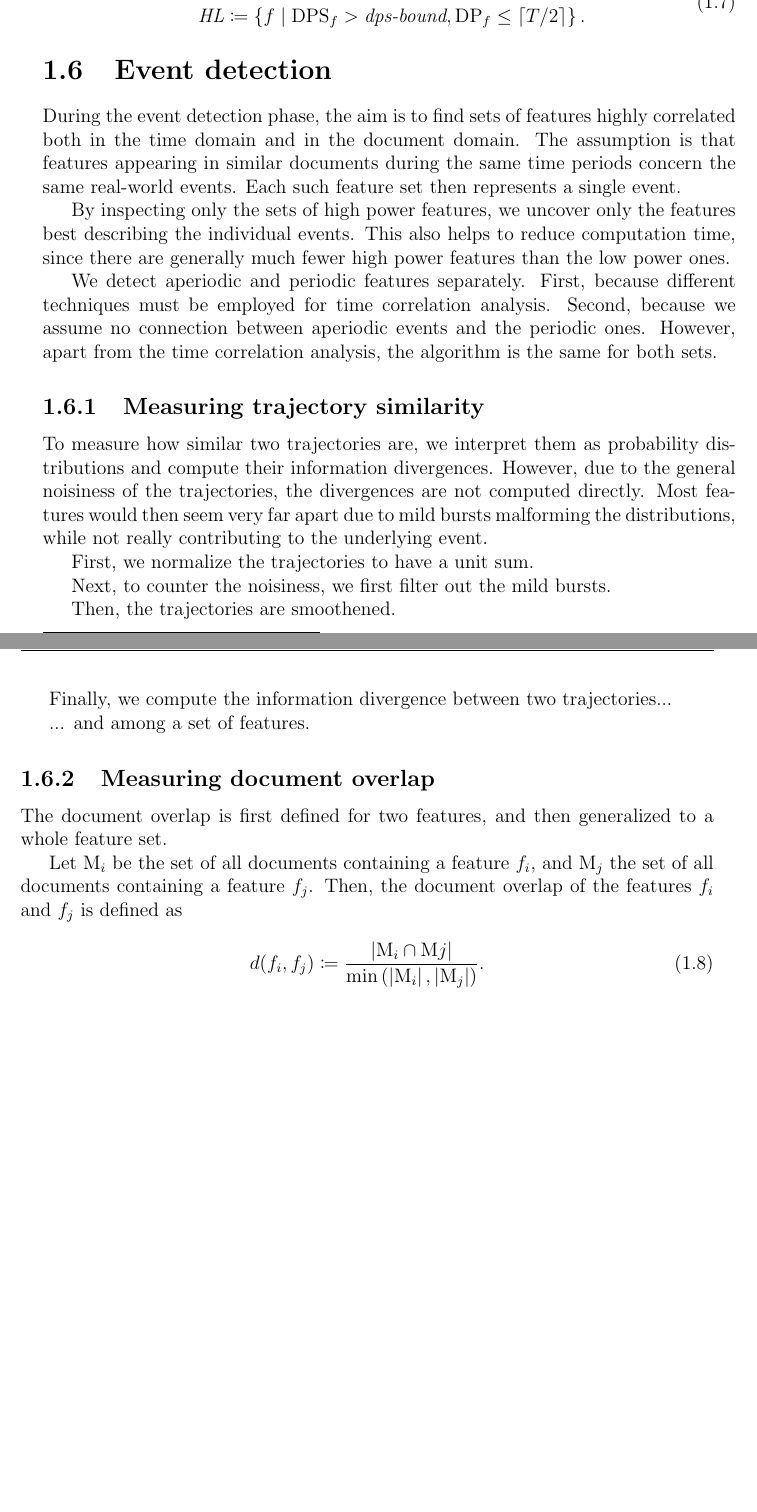
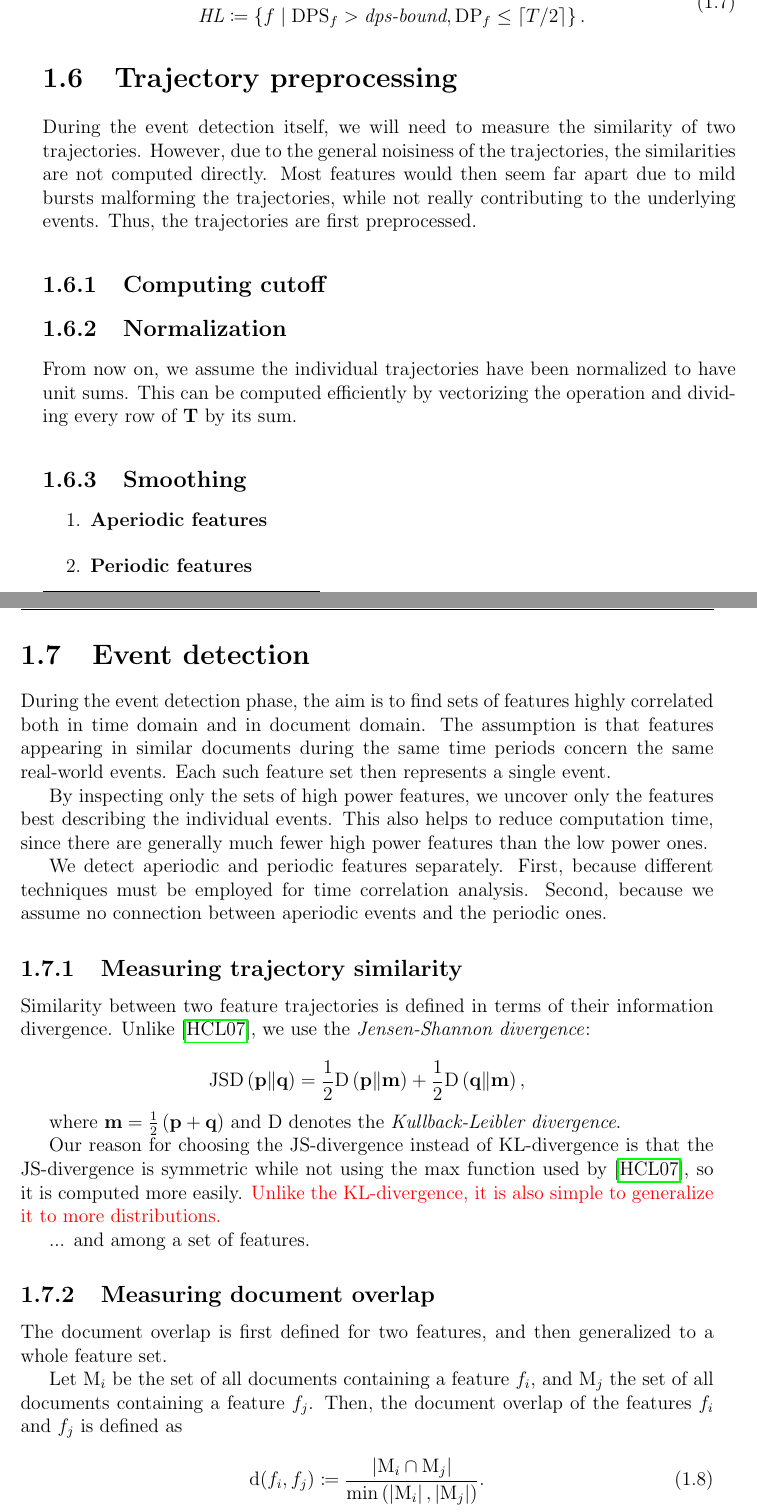
Before and after one commit to tomaskala/bachelor-thesis, a LaTeX thesis (Thesis/Thesis.tex, which reads Thesis/tex/chapters/chapter01.tex): two parts of pages 10 and 11 of 14, joined at a grey line, cut so that both start at the same text, the shorter picture padded with empty space. Compiled offline with pdfLaTeX.

Commit message:
Written something

```diff
--- a/Thesis/Thesis.tex
+++ b/Thesis/Thesis.tex
@@ -19,6 +19,8 @@
 \usepackage{amsmath}
 \usepackage{amsfonts}
 \usepackage{mathtools}
+
+\usepackage{color}
 
 
 %% Definitions %%
--- a/Thesis/tex/chapters/chapter01.tex
+++ b/Thesis/tex/chapters/chapter01.tex
@@ -123,24 +124,44 @@ Based on the dominant power spectra and dominant periods, we divide the features
 \end{equation}
 
 
+\section{Trajectory preprocessing}
+During the event detection itself, we will need to measure the similarity of two trajectories. However, due to the general noisiness of the trajectories, the similarities are not computed directly. Most features would then seem far apart due to mild bursts malforming the trajectories, while not really contributing to the underlying events. Thus, the trajectories are first preprocessed.
+
+\subsection{Computing cutoff}
+
+\subsection{Normalization}
+From now on, we assume the individual trajectories have been normalized to have unit sums. This can be computed efficiently by vectorizing the operation and dividing every row of $\trajmat$ by its sum.
+
+\subsection{Smoothing}
+
+\begin{enumerate}
+
+\item \textbf{Aperiodic features}
+
+\item \textbf{Periodic features}
+
+\end{enumerate}
+
+
 \section{Event detection}
 
-During the event detection phase, the aim is to find sets of features highly correlated both in the time domain and in the document domain. The assumption is that features appearing in similar documents during the same time periods concern the same real-world events. Each such feature set then represents a single event.
+During the event detection phase, the aim is to find sets of features highly correlated both in time domain and in document domain. The assumption is that features appearing in similar documents during the same time periods concern the same real-world events. Each such feature set then represents a single event.
 
 By inspecting only the sets of high power features, we uncover only the features best describing the individual events. This also helps to reduce computation time, since there are generally much fewer high power features than the low power ones.
 
-We detect aperiodic and periodic features separately. First, because different techniques must be employed for time correlation analysis. Second, because we assume no connection between aperiodic events and the periodic ones. However, apart from the time correlation analysis, the algorithm is the same for both sets.
+We detect aperiodic and periodic features separately. First, because different techniques must be employed for time correlation analysis. Second, because we assume no connection between aperiodic events and the periodic ones.
+
 
 \subsection{Measuring trajectory similarity}
-To measure how similar two trajectories are, we interpret them as probability distributions and compute their information divergences. However, due to the general noisiness of the trajectories, the divergences are not computed directly. Most features would then seem very far apart due to mild bursts malforming the distributions, while not really contributing to the underlying event.
+Similarity between two feature trajectories is defined in terms of their information divergence. Unlike \cite{event-detection}, we use the \textit{Jensen-Shannon divergence}:
 
-First, we normalize the trajectories to have a unit sum.
+\begin{equation*}
+	\featsim \left( \vect{p} \| \vect{q} \right) = \frac{1}{2} \text{D} \left( \vect{p} \| \vect{m} \right) + \frac{1}{2} \text{D} \left( \vect{q} \| \vect{m} \right),
+\end{equation*}
 
-Next, to counter the noisiness, we first filter out the mild bursts.
+where $\vect{m} = \frac{1}{2} \left( \vect{p} + \vect{q} \right)$ and D denotes the \textit{Kullback-Leibler divergence}.
 
-Then, the trajectories are smoothened.
-
-Finally, we compute the information divergence between two trajectories...
+Our reason for choosing the JS-divergence instead of KL-divergence is that the JS-divergence is symmetric while not using the $\max$ function used by \cite{event-detection}, so it is computed more easily. {\color{red}Unlike the KL-divergence, it is also simple to generalize it to more distributions.}
 
 ... and among a set of features.
 
```
Also changed, not shown: Thesis/tex/chapters/chapter01.tex (7 more changed lines).
